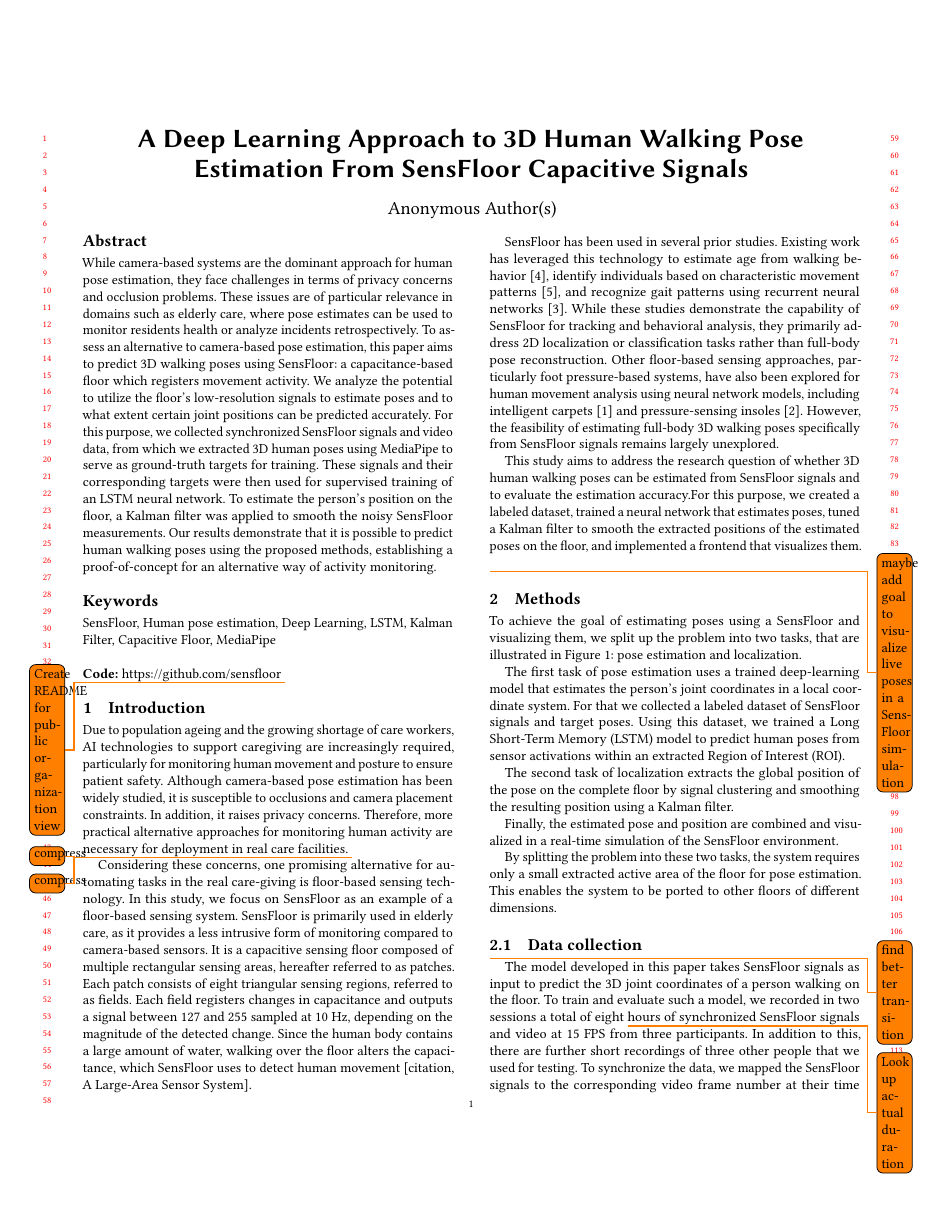
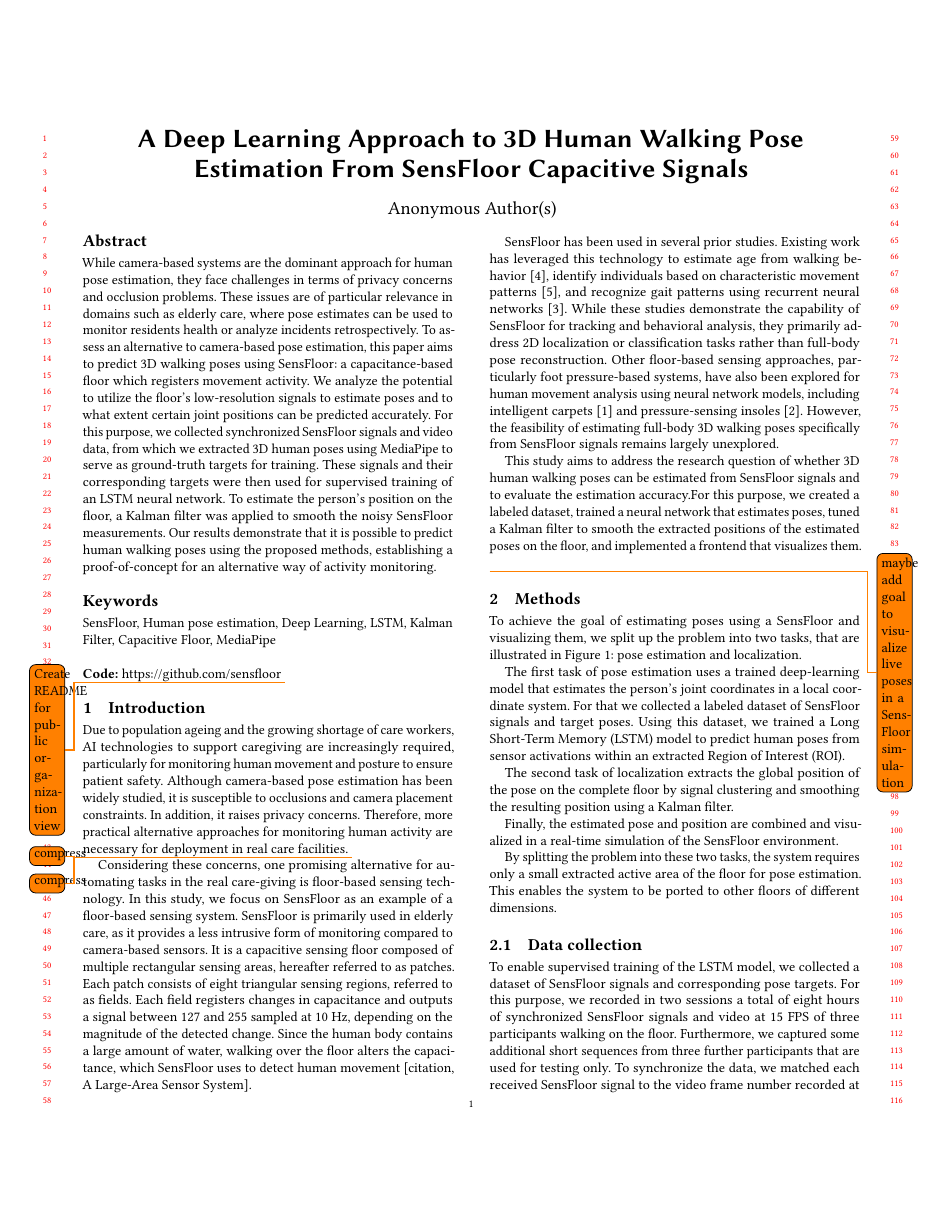
Before and after one commit to sensfloor/sensfloor-paper, a LaTeX paper (main.tex, which reads sections/02-methods.tex): page 1 of 4. Compiled offline with pdfLaTeX.

Commit message:
Update data collection

```diff
--- a/sections/02-methods.tex
+++ b/sections/02-methods.tex
@@ -25,8 +25,5 @@ By splitting the problem into these two tasks, the system requires only a small
 % - Collect video and sensfloor at the same time -> Output: mp4 and csv
 % - Creating targets for training using MediaPipe -> Output: Ground truth joint positions in coordinate system with hip as origin
 \subsection{Data collection}
-\todo{find better transition}
-The model developed in this paper takes SensFloor signals as input to predict the 3D joint coordinates of a person walking on the floor.
-To train and evaluate such a model, we recorded in two sessions a total of eight \todo{Look up actual duration} hours of synchronized SensFloor signals and video at 15~FPS from three participants.
-In addition to this, there are further short recordings of three other people that we used for testing.
-To synchronize the data, we mapped the SensFloor signals to the corresponding video frame number at their time of occurrence.
+To enable supervised training of the LSTM model, we collected a dataset of SensFloor signals and corresponding pose targets.
+For this purpose, we recorded in two sessions a total of eight hours of synchronized SensFloor signals and video at 15~FPS of three participants walking on the floor. Furthermore, we captured some additional short sequences from three further participants that are used for testing only. To synchronize the data, we matched each received SensFloor signal to the video frame number recorded at the same time. To extract the final 3D pose targets from the video feed, we used a MediaPipe pose estimation model.  \todo{cite} It is worth noting that the origin of MediaPipe's pose estimates coordinate system is located at the center of the hips. This allows the decomposition of the paper's problem into the previously introduced two tasks of pose estimation relative to the hip and localization on the global floor.
```
Also changed, not shown: sections/02-methods.tex (3 more changed lines).
